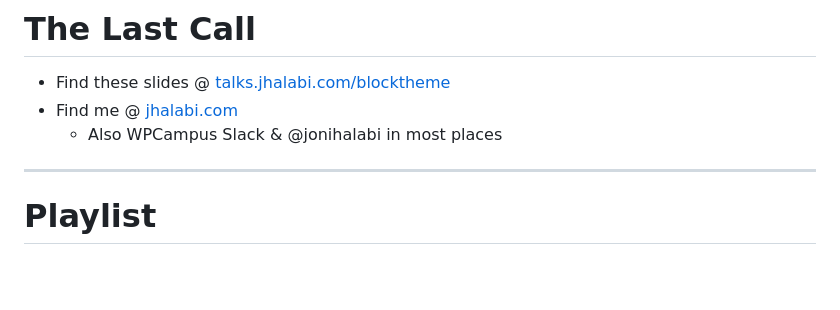
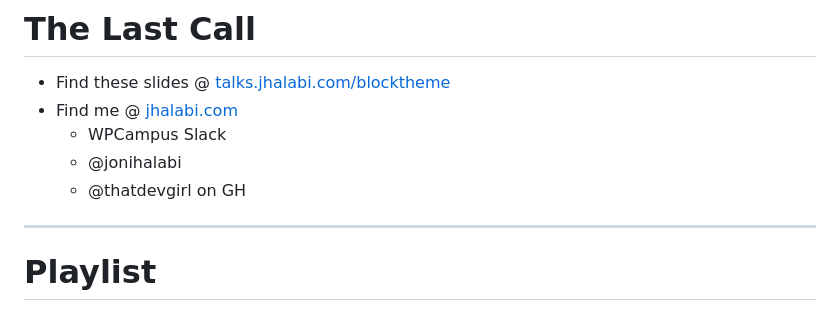
Before and after one commit to That-Dev-Girl-Sites/talks.jhalabi.com, a Markdown page: blocktheme/slides.md, the part around the change. Drawn GitHub-style; blank space fills up the shorter version.

```diff
--- a/blocktheme/slides.md
+++ b/blocktheme/slides.md
@@ -385,7 +385,9 @@ wp.hooks.addFilter(
 
 * Find these slides @ [talks.jhalabi.com/blocktheme](https://talks.jhalabi.com/blocktheme)
 * Find me @ [jhalabi.com](https://jhalabi.com)
-  * Also WPCampus Slack & @jonihalabi in most places
+  * WPCampus Slack
+  * @jonihalabi
+  * @thatdevgirl on GH
 
 ---
 
```
